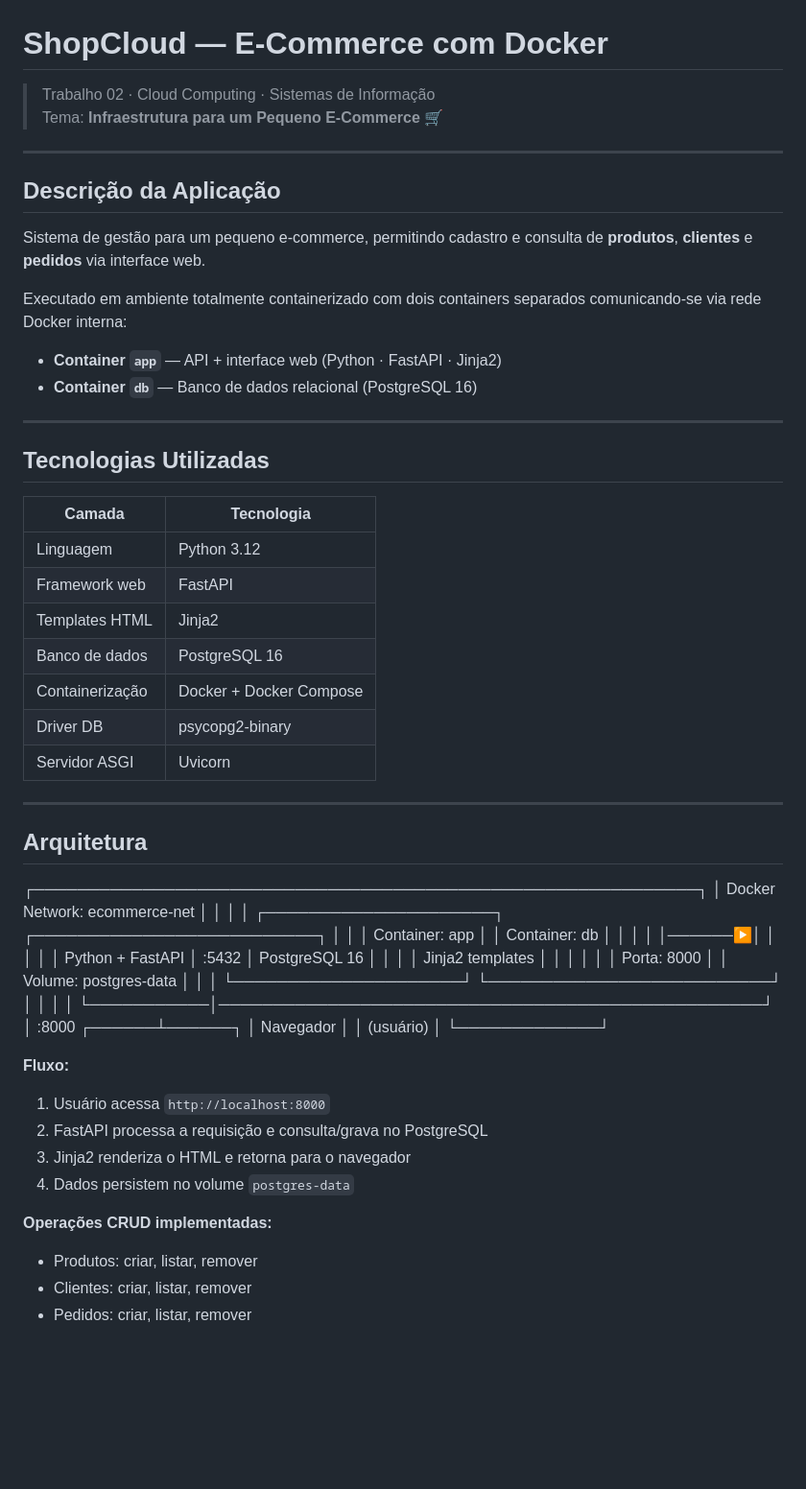
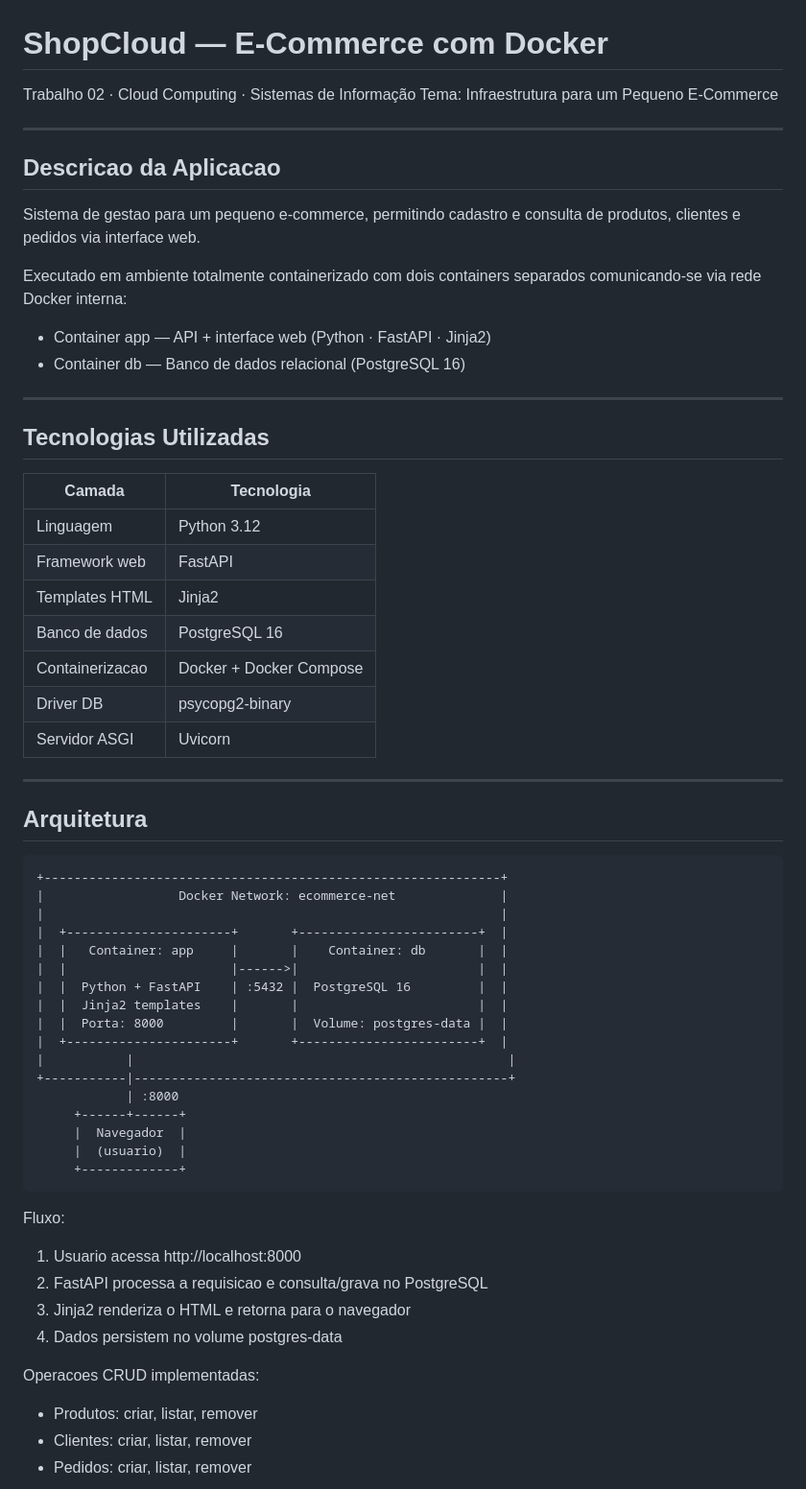
Before and after one commit to tarugovv38-source/shopcloud-ecommerce, a Markdown page: README.md, the part around one of its changes. Shown at 96% size. Drawn GitHub-style; blank space fills up the shorter version.

Commit message:
docs: corrige formatacao do README

```diff
--- a/README.md
+++ b/README.md
@@ -1,18 +1,18 @@
 # ShopCloud — E-Commerce com Docker
 
-> Trabalho 02 · Cloud Computing · Sistemas de Informação
-> Tema: **Infraestrutura para um Pequeno E-Commerce** 🛒
+Trabalho 02 · Cloud Computing · Sistemas de Informação
+Tema: Infraestrutura para um Pequeno E-Commerce
 
 ---
 
-## Descrição da Aplicação
+## Descricao da Aplicacao
 
-Sistema de gestão para um pequeno e-commerce, permitindo cadastro e consulta de **produtos**, **clientes** e **pedidos** via interface web.
+Sistema de gestao para um pequeno e-commerce, permitindo cadastro e consulta de produtos, clientes e pedidos via interface web.
 
 Executado em ambiente totalmente containerizado com dois containers separados comunicando-se via rede Docker interna:
 
-- **Container `app`** — API + interface web (Python · FastAPI · Jinja2)
-- **Container `db`** — Banco de dados relacional (PostgreSQL 16)
+- Container app — API + interface web (Python · FastAPI · Jinja2)
+- Container db — Banco de dados relacional (PostgreSQL 16)
 
 ---
 
@@ -24,38 +24,39 @@ Executado em ambiente totalmente containerizado com dois containers separados co
 | Framework web | FastAPI |
 | Templates HTML | Jinja2 |
 | Banco de dados | PostgreSQL 16 |
-| Containerização | Docker + Docker Compose |
+| Containerizacao | Docker + Docker Compose |
 | Driver DB | psycopg2-binary |
 | Servidor ASGI | Uvicorn |
 
 ---
 
 ## Arquitetura
-┌─────────────────────────────────────────────────────────────┐
-│                    Docker Network: ecommerce-net             │
-│                                                             │
-│  ┌─────────────────────┐       ┌──────────────────────────┐ │
-│  │   Container: app    │       │    Container: db          │ │
-│  │                     │──────▶│                          │ │
-│  │  Python + FastAPI   │ :5432 │  PostgreSQL 16           │ │
-│  │  Jinja2 templates   │       │                          │ │
-│  │  Porta: 8000        │       │  Volume: postgres-data   │ │
-│  └─────────────────────┘       └──────────────────────────┘ │
-│           │                                                  │
-└───────────│──────────────────────────────────────────────────┘
-│ :8000
-┌──────┴──────┐
-│  Navegador  │
-│  (usuário)  │
-└─────────────┘
 
-**Fluxo:**
-1. Usuário acessa `http://localhost:8000`
-2. FastAPI processa a requisição e consulta/grava no PostgreSQL
+    +-------------------------------------------------------------+
+    |                  Docker Network: ecommerce-net              |
+    |                                                             |
+    |  +----------------------+       +------------------------+  |
+    |  |   Container: app     |       |    Container: db       |  |
+    |  |                      |------>|                        |  |
+    |  |  Python + FastAPI    | :5432 |  PostgreSQL 16         |  |
+    |  |  Jinja2 templates    |       |                        |  |
+    |  |  Porta: 8000         |       |  Volume: postgres-data |  |
+    |  +----------------------+       +------------------------+  |
+    |           |                                                  |
+    +-----------|--------------------------------------------------+
+                | :8000
+         +------+------+
+         |  Navegador  |
+         |  (usuario)  |
+         +-------------+
+
+Fluxo:
+1. Usuario acessa http://localhost:8000
+2. FastAPI processa a requisicao e consulta/grava no PostgreSQL
 3. Jinja2 renderiza o HTML e retorna para o navegador
-4. Dados persistem no volume `postgres-data`
+4. Dados persistem no volume postgres-data
 
-**Operações CRUD implementadas:**
+Operacoes CRUD implementadas:
 - Produtos: criar, listar, remover
 - Clientes: criar, listar, remover
 - Pedidos: criar, listar, remover
```
Also changed, not shown: other parts of README.md (+58 -72 lines).
